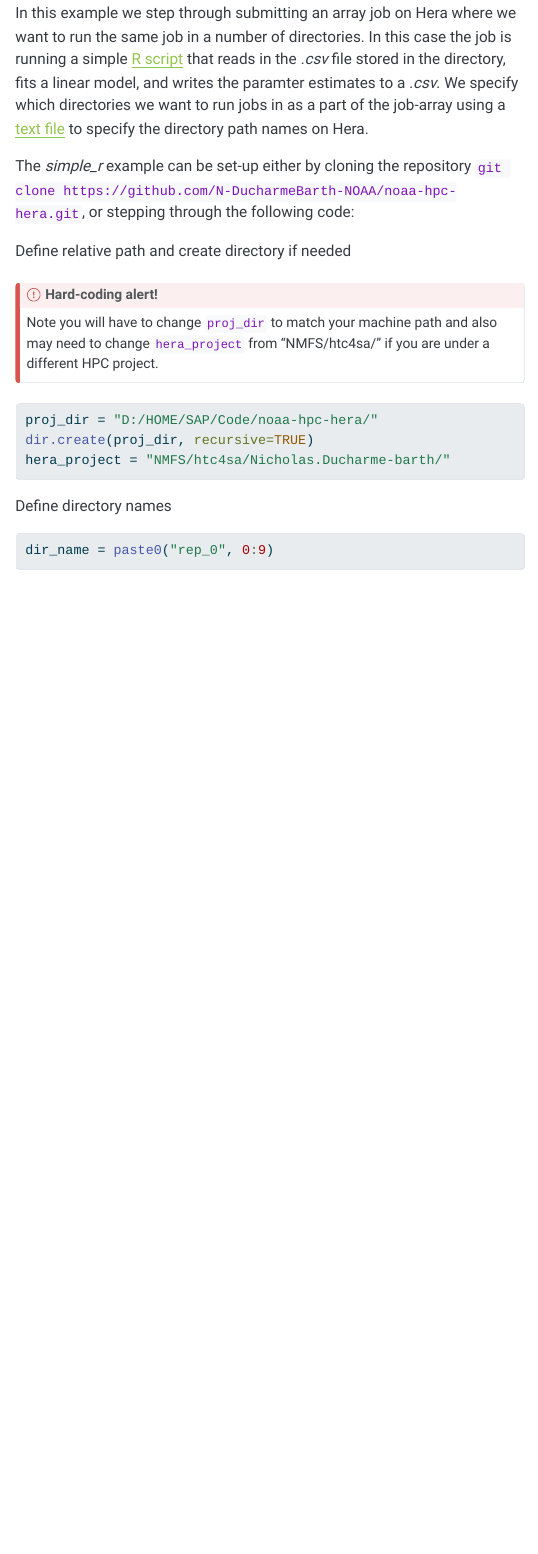
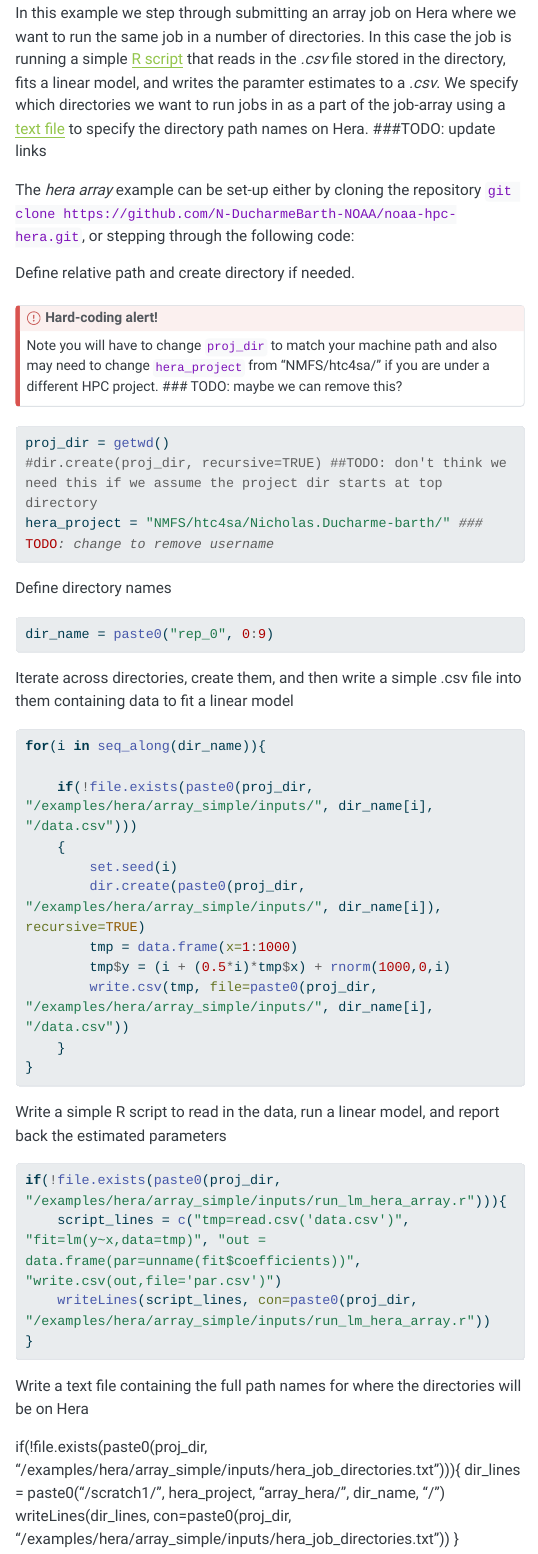
Before and after one commit to MOshima-PIFSC/NSASS-HTC-HPC-Computing, a Quarto document (assets/array_hera.qmd): the page in a window 1100 px wide, from 200 px down. The pictures show the output file assets/array_hera.html that the author committed with the source, opened offline; menus at the side of the page are left out.

Commit message:
Built site for gh-pages

````diff
--- a/assets/array_hera.qmd
+++ b/assets/array_hera.qmd
@@ -20,24 +20,55 @@ format:
 
 ## Example description & setup
 
-In this example we step through submitting an array job on Hera where we want to run the same job in a number of directories. In this case the job is running a simple [R script](https://github.com/N-DucharmeBarth-NOAA/noaa-hpc-hera/blob/main/example_data/simple_r/script.r) that reads in the *.csv* file stored in the directory, fits a linear model, and writes the paramter estimates to a *.csv*. We specify which directories we want to run jobs in as a part of the job-array using a [text file](https://github.com/N-DucharmeBarth-NOAA/noaa-hpc-hera/blob/main/example_data/simple_r/simple_r_v2.txt) to specify the directory path names on Hera.
+In this example we step through submitting an array job on Hera where we want to run the same job in a number of directories. In this case the job is running a simple [R script](https://github.com/N-DucharmeBarth-NOAA/noaa-hpc-hera/blob/main/example_data/simple_r/script.r) that reads in the *.csv* file stored in the directory, fits a linear model, and writes the paramter estimates to a *.csv*. We specify which directories we want to run jobs in as a part of the job-array using a [text file](https://github.com/N-DucharmeBarth-NOAA/noaa-hpc-hera/blob/main/example_data/simple_r/simple_r_v2.txt) to specify the directory path names on Hera. ###TODO: update links
 
-The *simple_r* example can be set-up either by cloning the repository `git clone https://github.com/N-DucharmeBarth-NOAA/noaa-hpc-hera.git`, or stepping through the following code:
+The *hera array* example can be set-up either by cloning the repository `git clone https://github.com/N-DucharmeBarth-NOAA/noaa-hpc-hera.git`, or stepping through the following code:
 
-Define relative path and create directory if needed
+Define relative path and create directory if needed.
+
 
 ::: {.callout-important}
 # Hard-coding alert!
-Note you will have to change `proj_dir` to match your machine path and also may need to change `hera_project` from "NMFS/htc4sa/" if you are under a different HPC project.
+Note you will have to change `proj_dir` to match your machine path and also may need to change `hera_project` from "NMFS/htc4sa/" if you are under a different HPC project. ### TODO: maybe we can remove this?
 :::
 
 ```{r}
-proj_dir = "D:/HOME/SAP/Code/noaa-hpc-hera/"
-dir.create(proj_dir, recursive=TRUE)
-hera_project = "NMFS/htc4sa/Nicholas.Ducharme-barth/"
+proj_dir = getwd()
+#dir.create(proj_dir, recursive=TRUE) ##TODO: don't think we need this if we assume the project dir starts at top directory
+hera_project = "NMFS/htc4sa/Nicholas.Ducharme-barth/" ### TODO: change to remove username
 ```
 
 Define directory names
 ```{r}
 dir_name = paste0("rep_0", 0:9)
 ```
+
+Iterate across directories, create them, and then write a simple .csv file into them containing data to fit a linear model
+```{r}
+for(i in seq_along(dir_name)){
+
+    if(!file.exists(paste0(proj_dir, "/examples/hera/array_simple/inputs/", dir_name[i], "/data.csv")))
+    {
+        set.seed(i)
+        dir.create(paste0(proj_dir, "/examples/hera/array_simple/inputs/", dir_name[i]), recursive=TRUE)
+        tmp = data.frame(x=1:1000)
+        tmp$y = (i + (0.5*i)*tmp$x) + rnorm(1000,0,i)
+        write.csv(tmp, file=paste0(proj_dir, "/examples/hera/array_simple/inputs/", dir_name[i], "/data.csv"))
+    }
+}
+```
+
+Write a simple R script to read in the data, run a linear model, and report back the estimated parameters
+```{r}
+if(!file.exists(paste0(proj_dir, "/examples/hera/array_simple/inputs/run_lm_hera_array.r"))){
+    script_lines = c("tmp=read.csv('data.csv')", "fit=lm(y~x,data=tmp)", "out = data.frame(par=unname(fit$coefficients))", "write.csv(out,file='par.csv')")
+    writeLines(script_lines, con=paste0(proj_dir, "/examples/hera/array_simple/inputs/run_lm_hera_array.r"))
+}
+```
+
+Write a text file containing the full path names for where the directories will be on Hera
+```{r}
+if(!file.exists(paste0(proj_dir, "/examples/hera/array_simple/inputs/hera_job_directories.txt"))){
+    dir_lines = paste0("/scratch1/", hera_project, "array_hera/", dir_name, "/")
+    writeLines(dir_lines, con=paste0(proj_dir, "/examples/hera/array_simple/inputs/hera_job_directories.txt"))
+}
````
Also changed, not shown: assets/array_hera.html, search.json, 2 other files.
